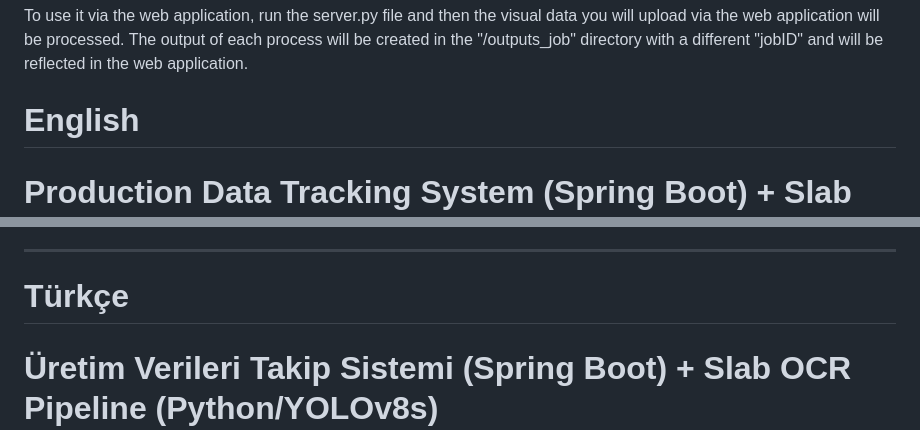
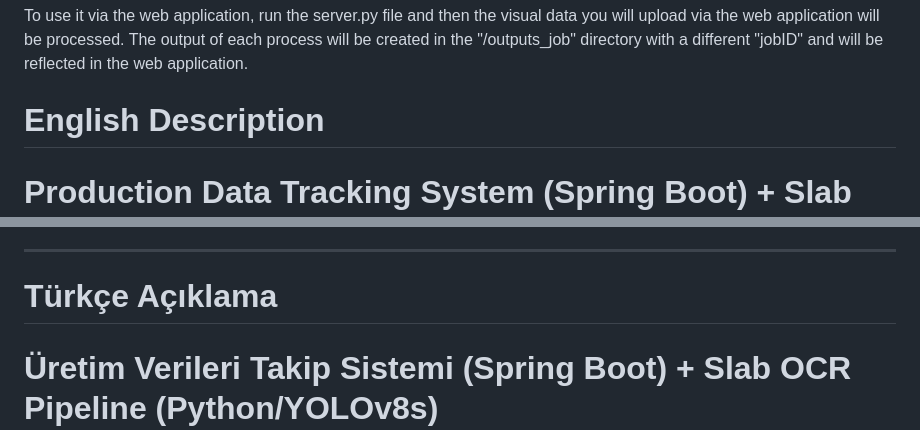
Before and after one commit to rusenorcun/production-tracker-ocr, a Markdown page: README.md, 2 parts joined by grey strips. Rendered like a GitHub page.

```diff
--- a/README.md
+++ b/README.md
@@ -13,7 +13,7 @@ To test the OCR system, move the images you want from the "/images" folder to th
 
 To use it via the web application, run the server.py file and then the visual data you will upload via the web application will be processed. The output of each process will be created in the "/outputs_job" directory with a different "jobID" and will be reflected in the web application.
 
-# English
+# English Description
 # Production Data Tracking System (Spring Boot) + Slab OCR Pipeline (Python/YOLOv8s)
 
 This project was developed during an internship at **Isdemir**.
@@ -95,7 +95,7 @@ frame001.jpg,#0,129456,0.87,12,34,345,210
 
 
 
-# Türkçe
+# Türkçe Açıklama
 # Üretim Verileri Takip Sistemi (Spring Boot) + Slab OCR Pipeline (Python/YOLOv8s)
 
 Isdemir stajı kapsamında geliştirilen bu proje, üretim hattındaki slab numaralarının hem **OCR (YOLOv8s tabanlı)** hem de **manuel giriş** yoluyla kaydedilip yönetilmesini sağlar.
```
